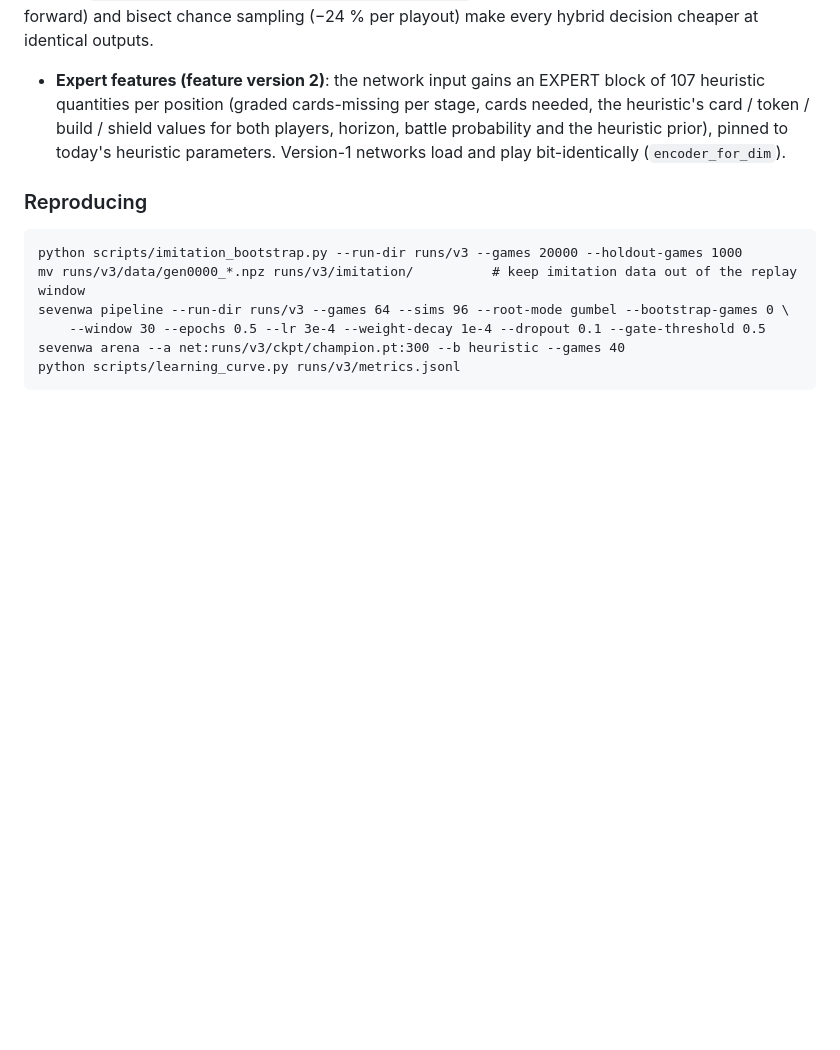
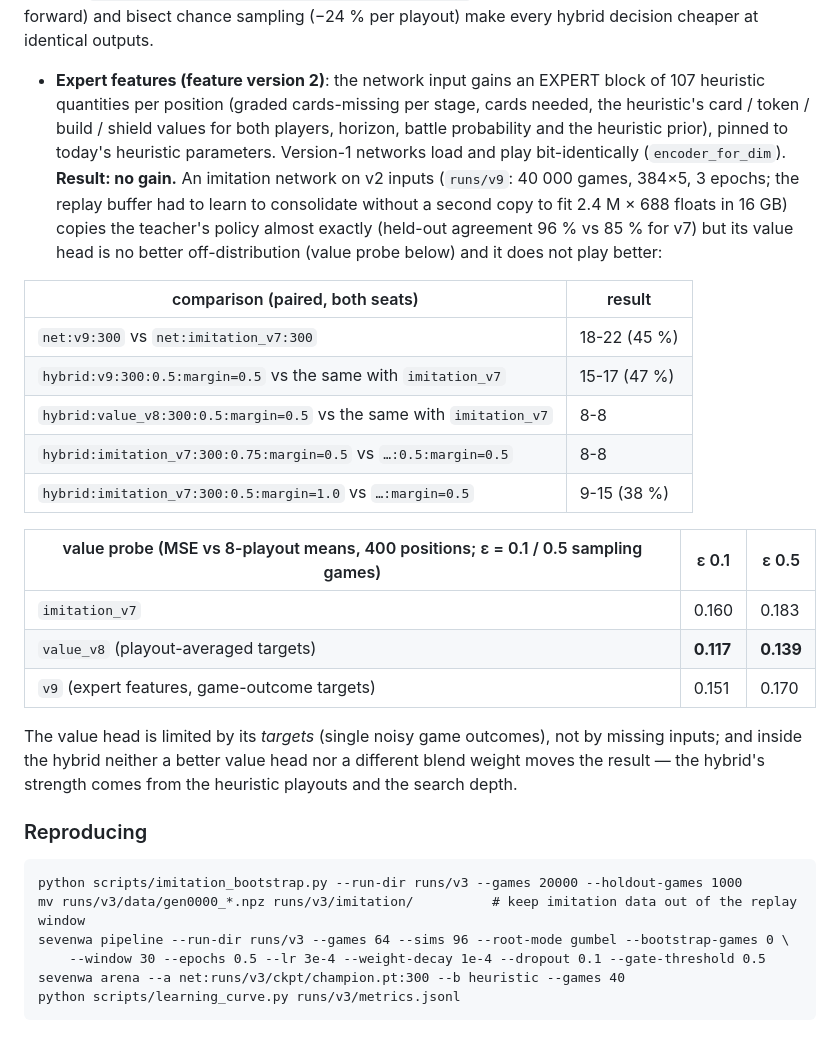
Before and after one commit to BEKINDTOEVERYKIND/7wondersarchitectclaude, a Markdown page: docs/TRAINING.md, the part around the change. Drawn GitHub-style; blank space fills up the shorter version.

Commit message:
Docs: expert-feature network v9 and hybrid variants measured (no gain); value probe table
Co-Authored-By: Claude Opus 5.5 <noreply@anthropic.com>
Claude-Session: https://claude.ai/code/session_01MCxhJqVNcFBvsyotnSnn5a

```diff
--- a/docs/TRAINING.md
+++ b/docs/TRAINING.md
@@ -511,7 +511,29 @@ training stack (five readers, two skeptical verifiers per finding) led to these
   heuristic quantities per position (graded cards-missing per stage, cards needed, the
   heuristic's card / token / build / shield values for both players, horizon, battle
   probability and the heuristic prior), pinned to today's heuristic parameters.  Version-1
-  networks load and play bit-identically (`encoder_for_dim`).
+  networks load and play bit-identically (`encoder_for_dim`).  **Result: no gain.**  An
+  imitation network on v2 inputs (`runs/v9`: 40 000 games, 384×5, 3 epochs; the replay buffer
+  had to learn to consolidate without a second copy to fit 2.4 M × 688 floats in 16 GB)
+  copies the teacher's policy almost exactly (held-out agreement 96 % vs 85 % for v7) but its
+  value head is no better off-distribution (value probe below) and it does not play better:
+
+| comparison (paired, both seats) | result |
+|---|---|
+| `net:v9:300` vs `net:imitation_v7:300` | 18-22 (45 %) |
+| `hybrid:v9:300:0.5:margin=0.5` vs the same with `imitation_v7` | 15-17 (47 %) |
+| `hybrid:value_v8:300:0.5:margin=0.5` vs the same with `imitation_v7` | 8-8 |
+| `hybrid:imitation_v7:300:0.75:margin=0.5` vs `…:0.5:margin=0.5` | 8-8 |
+| `hybrid:imitation_v7:300:0.5:margin=1.0` vs `…:margin=0.5` | 9-15 (38 %) |
+
+| value probe (MSE vs 8-playout means, 400 positions; ε = 0.1 / 0.5 sampling games) | ε 0.1 | ε 0.5 |
+|---|---|---|
+| `imitation_v7` | 0.160 | 0.183 |
+| `value_v8` (playout-averaged targets) | **0.117** | **0.139** |
+| `v9` (expert features, game-outcome targets) | 0.151 | 0.170 |
+
+  The value head is limited by its *targets* (single noisy game outcomes), not by missing
+  inputs; and inside the hybrid neither a better value head nor a different blend weight moves
+  the result — the hybrid's strength comes from the heuristic playouts and the search depth.
 
 ### Reproducing
 
```
